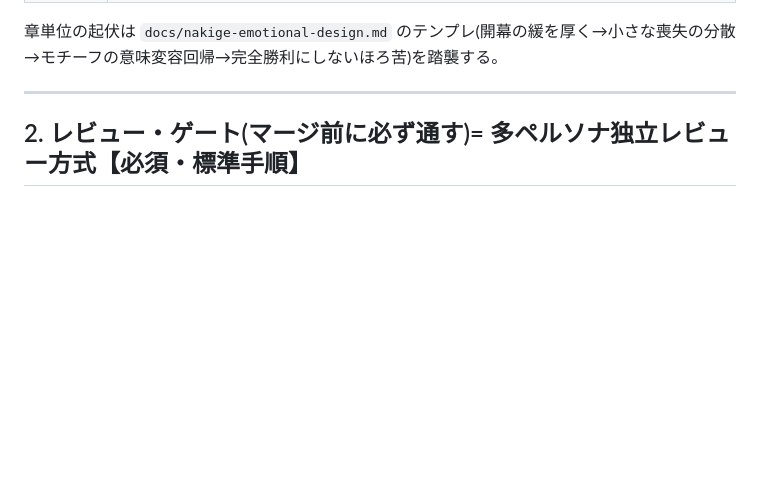
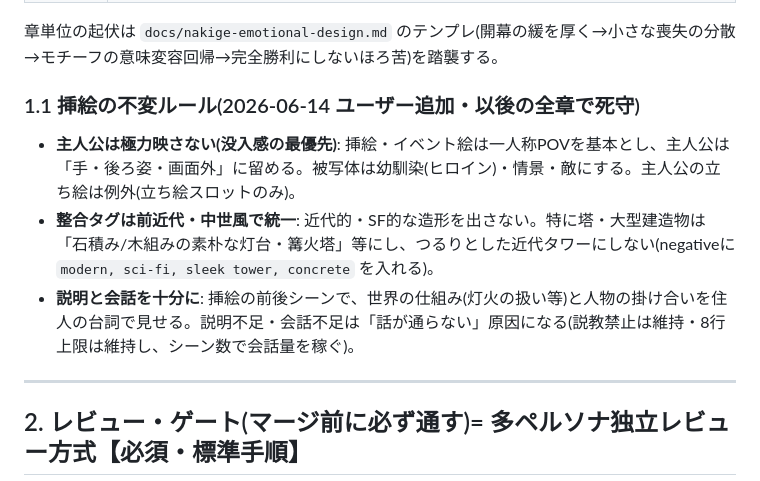
Before and after one commit to sousou1/english_game, a Markdown page: docs/story-authoring-workflow.md, the part around the change. Rendered like a GitHub page; blank space fills up the shorter version.

```diff
--- a/docs/story-authoring-workflow.md
+++ b/docs/story-authoring-workflow.md
@@ -34,6 +34,11 @@
 
 章単位の起伏は `docs/nakige-emotional-design.md` のテンプレ(開幕の緩を厚く→小さな喪失の分散
 →モチーフの意味変容回帰→完全勝利にしないほろ苦)を踏襲する。
+
+### 1.1 挿絵の不変ルール(2026-06-14 ユーザー追加・以後の全章で死守)
+- **主人公は極力映さない(没入感の最優先)**: 挿絵・イベント絵は一人称POVを基本とし、主人公は「手・後ろ姿・画面外」に留める。被写体は幼馴染(ヒロイン)・情景・敵にする。主人公の立ち絵は例外(立ち絵スロットのみ)。
+- **整合タグは前近代・中世風で統一**: 近代的・SF的な造形を出さない。特に塔・大型建造物は「石積み/木組みの素朴な灯台・篝火塔」等にし、つるりとした近代タワーにしない(negativeに `modern, sci-fi, sleek tower, concrete` を入れる)。
+- **説明と会話を十分に**: 挿絵の前後シーンで、世界の仕組み(灯火の扱い等)と人物の掛け合いを住人の台詞で見せる。説明不足・会話不足は「話が通らない」原因になる(説教禁止は維持・8行上限は維持し、シーン数で会話量を稼ぐ)。
 
 ---
 
```
Also changed, not shown: docs/handoff-2026-06-14.md (added, +34 -0 lines).
